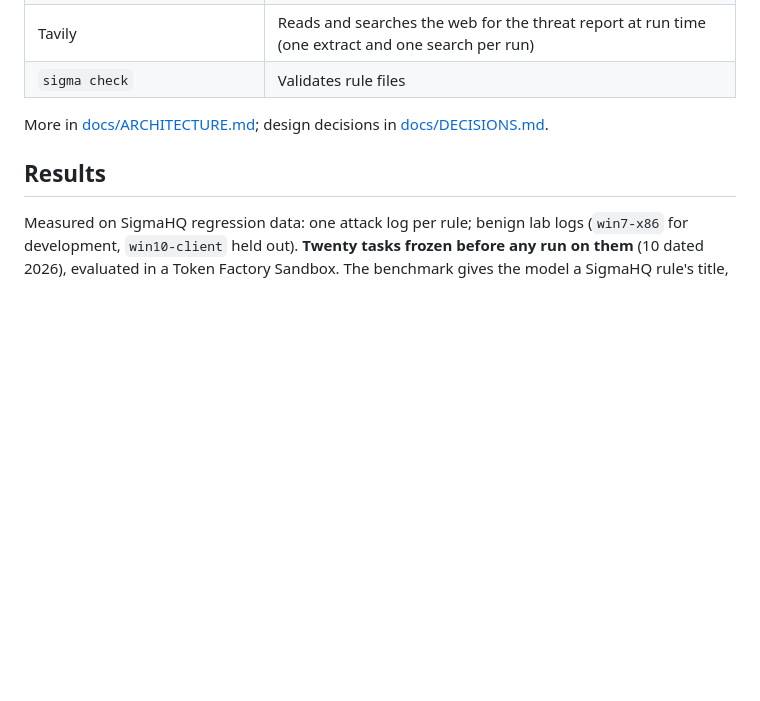
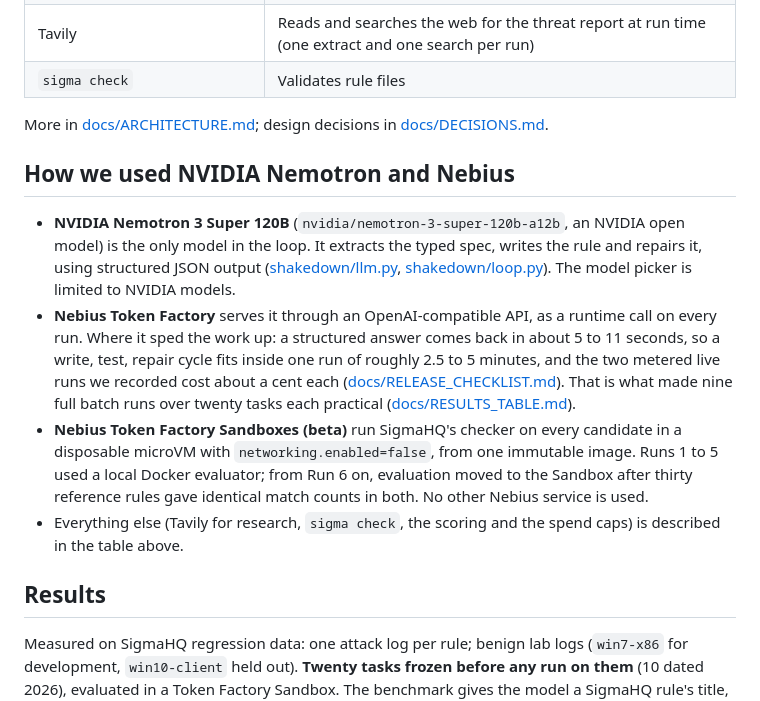
Before and after one commit to Unknown1502/Shakedown, a Markdown page: README.md, the part around the change. Rendered like a GitHub page; blank space fills up the shorter version.

Commit message:
README: say how NVIDIA Nemotron and Nebius Token Factory are used
Add a short section naming the NVIDIA open model, where Token Factory sped
up the write, test, repair loop, and how Token Factory Sandboxes are used.

```diff
--- a/README.md
+++ b/README.md
@@ -66,6 +66,13 @@ The page shows every attempt, the diff between attempts, the evidence, which mod
 | `sigma check` | Validates rule files |
 
 More in [docs/ARCHITECTURE.md](docs/ARCHITECTURE.md); design decisions in [docs/DECISIONS.md](docs/DECISIONS.md).
+
+## How we used NVIDIA Nemotron and Nebius
+
+- **NVIDIA Nemotron 3 Super 120B** (`nvidia/nemotron-3-super-120b-a12b`, an NVIDIA open model) is the only model in the loop. It extracts the typed spec, writes the rule and repairs it, using structured JSON output ([shakedown/llm.py](shakedown/llm.py), [shakedown/loop.py](shakedown/loop.py)). The model picker is limited to NVIDIA models.
+- **Nebius Token Factory** serves it through an OpenAI-compatible API, as a runtime call on every run. Where it sped the work up: a structured answer comes back in about 5 to 11 seconds, so a write, test, repair cycle fits inside one run of roughly 2.5 to 5 minutes, and the two metered live runs we recorded cost about a cent each ([docs/RELEASE_CHECKLIST.md](docs/RELEASE_CHECKLIST.md)). That is what made nine full batch runs over twenty tasks each practical ([docs/RESULTS_TABLE.md](docs/RESULTS_TABLE.md)).
+- **Nebius Token Factory Sandboxes (beta)** run SigmaHQ's checker on every candidate in a disposable microVM with `networking.enabled=false`, from one immutable image. Runs 1 to 5 used a local Docker evaluator; from Run 6 on, evaluation moved to the Sandbox after thirty reference rules gave identical match counts in both. No other Nebius service is used.
+- Everything else (Tavily for research, `sigma check`, the scoring and the spend caps) is described in the table above.
 
 ## Results
 
```
